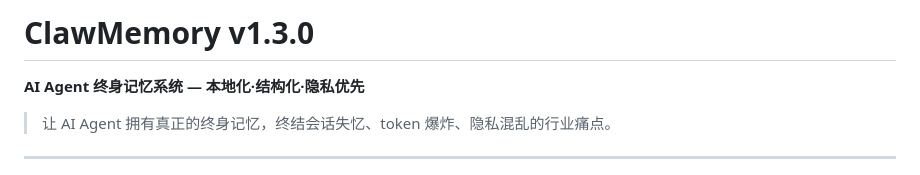
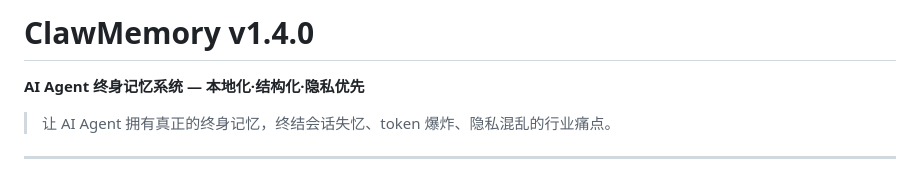
Before and after one commit to opok-ops/ClawMemory, a Markdown page: README.md, the part around the change. Rendered like a GitHub page.

Commit message:
ClawMemory v1.4.0

```diff
--- a/README.md
+++ b/README.md
@@ -1,4 +1,4 @@
-# ClawMemory v1.3.0
+# ClawMemory v1.4.0
 
 **AI Agent 终身记忆系统 — 本地化·结构化·隐私优先**
 
```
